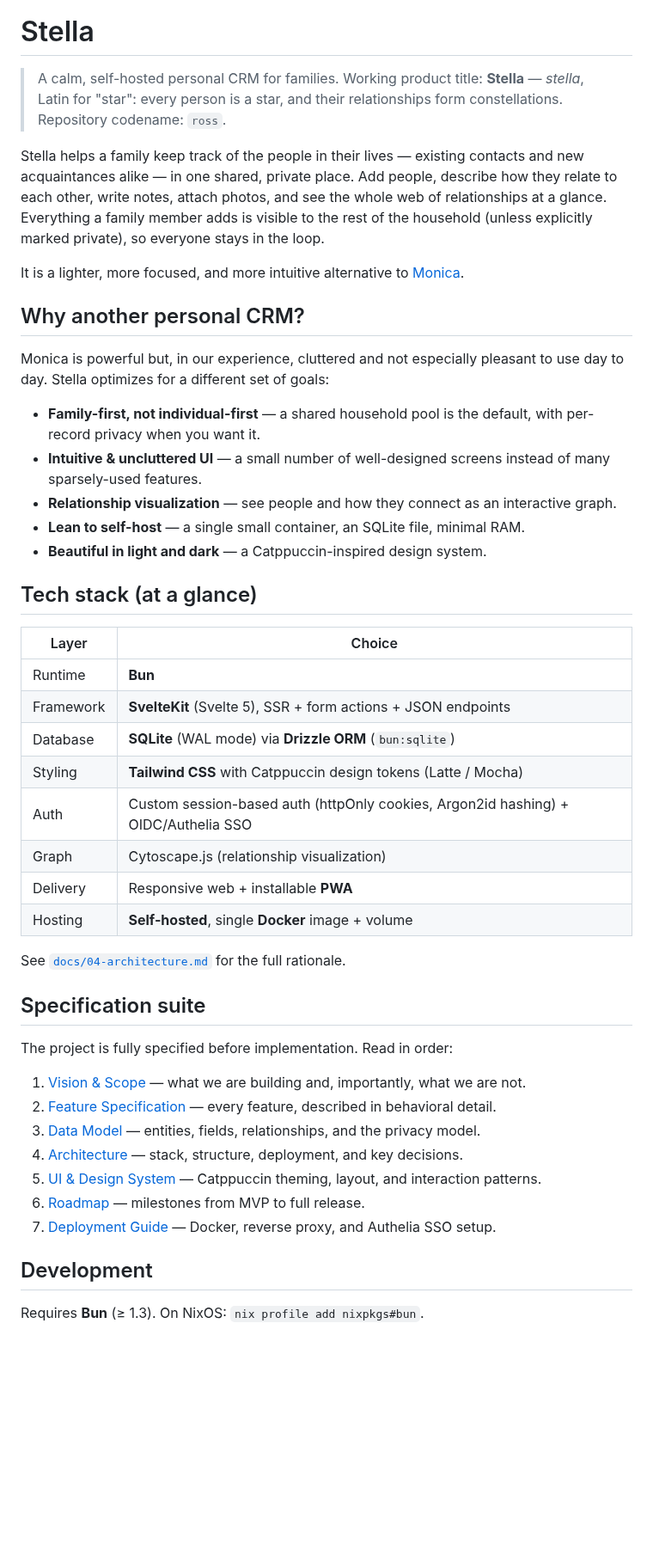
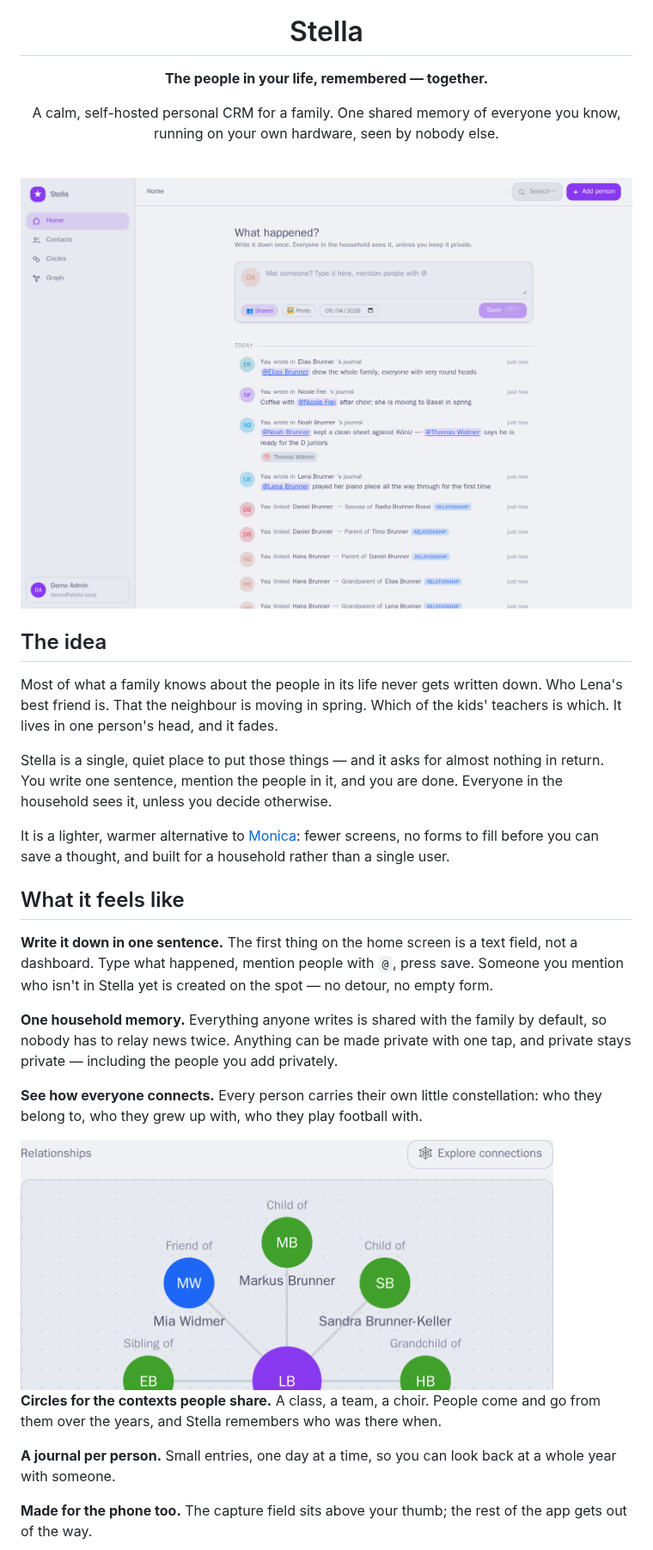
Before and after one commit to polandy/Stella, a Markdown page: README.md, the part around one of its changes. Shown at 86% size. Drawn GitHub-style; pictures changed too: docs/images/home-light.png (added), docs/images/relationships.png (added); blank space fills up the shorter version.

```diff
--- a/README.md
+++ b/README.md
@@ -1,58 +5,53 @@
 # Stella
 
-> A calm, self-hosted personal CRM for families.
-> Working product title: **Stella** — *stella*, Latin for "star": every person is a star,
-> and their relationships form constellations. Repository codename: `ross`.
+**The people in your life, remembered — together.**
 
-Stella helps a family keep track of the people in their lives — existing contacts and
-new acquaintances alike — in one shared, private place. Add people, describe how they
-relate to each other, write notes, attach photos, and see the whole web of
-relationships at a glance. Everything a family member adds is visible to the rest of
-the household (unless explicitly marked private), so everyone stays in the loop.
+A calm, self-hosted personal CRM for a family. One shared memory of everyone you know,
+running on your own hardware, seen by nobody else.
 
-It is a lighter, more focused, and more intuitive alternative to
-[Monica](https://github.com/monicahq/monica).
+</div>
 
-## Why another personal CRM?
+<br>
 
-Monica is powerful but, in our experience, cluttered and not especially pleasant to
-use day to day. Stella optimizes for a different set of goals:
+<img src="docs/images/home-light.png" alt="Stella's home screen: a capture field above the household stream">
 
-- **Family-first, not individual-first** — a shared household pool is the default,
-  with per-record privacy when you want it.
-- **Intuitive & uncluttered UI** — a small number of well-designed screens instead of
-  many sparsely-used features.
-- **Relationship visualization** — see people and how they connect as an interactive graph.
-- **Lean to self-host** — a single small container, an SQLite file, minimal RAM.
-- **Beautiful in light and dark** — a Catppuccin-inspired design system.
+<br>
 
-## Tech stack (at a glance)
+## The idea
 
-| Layer | Choice |
-|---|---|
-| Runtime | **Bun** |
-| Framework | **SvelteKit** (Svelte 5), SSR + form actions + JSON endpoints |
-| Database | **SQLite** (WAL mode) via **Drizzle ORM** (`bun:sqlite`) |
-| Styling | **Tailwind CSS** with Catppuccin design tokens (Latte / Mocha) |
-| Auth | Custom session-based auth (httpOnly cookies, Argon2id hashing) + OIDC/Authelia SSO |
-| Graph | Cytoscape.js (relationship visualization) |
-| Delivery | Responsive web + installable **PWA** |
-| Hosting | **Self-hosted**, single **Docker** image + volume |
+Most of what a family knows about the people in its life never gets written down. Who
+Lena's best friend is. That the neighbour is moving in spring. Which of the kids' teachers
+is which. It lives in one person's head, and it fades.
 
-See [`docs/04-architecture.md`](docs/04-architecture.md) for the full rationale.
+Stella is a single, quiet place to put those things — and it asks for almost nothing in
+return. You write one sentence, mention the people in it, and you are done. Everyone in
+the household sees it, unless you decide otherwise.
 
-## Specification suite
+It is a lighter, warmer alternative to [Monica](https://github.com/monicahq/monica):
+fewer screens, no forms to fill before you can save a thought, and built for a household
+rather than a single user.
 
-The project is fully specified before implementation. Read in order:
+## What it feels like
 
-1. [Vision & Scope](docs/01-vision-and-scope.md) — what we are building and, importantly, what we are not.
-2. [Feature Specification](docs/02-features.md) — every feature, described in behavioral detail.
-3. [Data Model](docs/03-data-model.md) — entities, fields, relationships, and the privacy model.
-4. [Architecture](docs/04-architecture.md) — stack, structure, deployment, and key decisions.
-5. [UI & Design System](docs/05-ui-design-system.md) — Catppuccin theming, layout, and interaction patterns.
-6. [Roadmap](docs/06-roadmap.md) — milestones from MVP to full release.
-7. [Deployment Guide](docs/07-deployment.md) — Docker, reverse proxy, and Authelia SSO setup.
+**Write it down in one sentence.** The first thing on the home screen is a text field, not
+a dashboard. Type what happened, mention people with `@`, press save. Someone you mention
+who isn't in Stella yet is created on the spot — no detour, no empty form.
 
-## Development
+**One household memory.** Everything anyone writes is shared with the family by default,
+so nobody has to relay news twice. Anything can be made private with one tap, and private
+stays private — including the people you add privately.
 
-Requires **Bun** (≥ 1.3). On NixOS: `nix profile add nixpkgs#bun`.
+**See how everyone connects.** Every person carries their own little constellation: who
+they belong to, who they grew up with, who they play football with.
+
+<img src="docs/images/relationships.png" width="620" alt="A person's relationships shown as a small graph of connected people">
+
+**Circles for the contexts people share.** A class, a team, a choir. People come and go
+from them over the years, and Stella remembers who was there when.
+
+**A journal per person.** Small entries, one day at a time, so you can look back at a
+whole year with someone.
+
+**Made for the phone too.** The capture field sits above your thumb; the rest of the app
+gets out of the way.
+
```
Also changed, not shown: other parts of README.md (+48 -11 lines), CLAUDE.md (+3 -0 lines), docs/install.md (added, +155 -0 lines), docs/using-stella.md (added, +102 -0 lines), docs/images/home-dark.png (added), docs/images/mobile.png (added), 1 other file.
